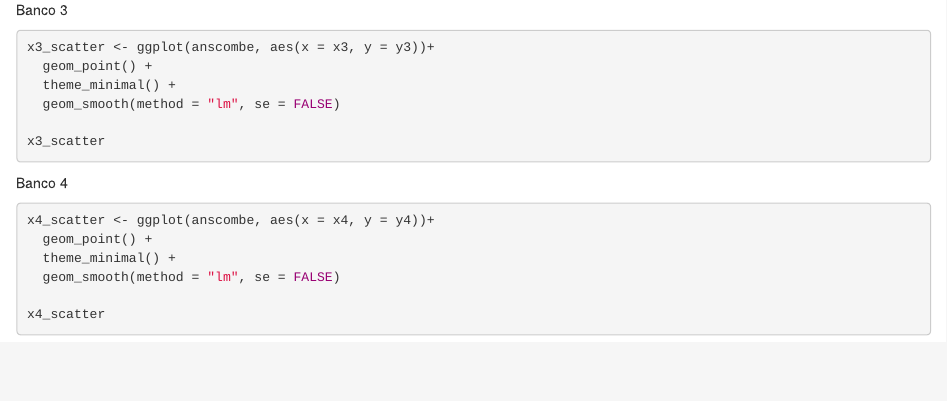
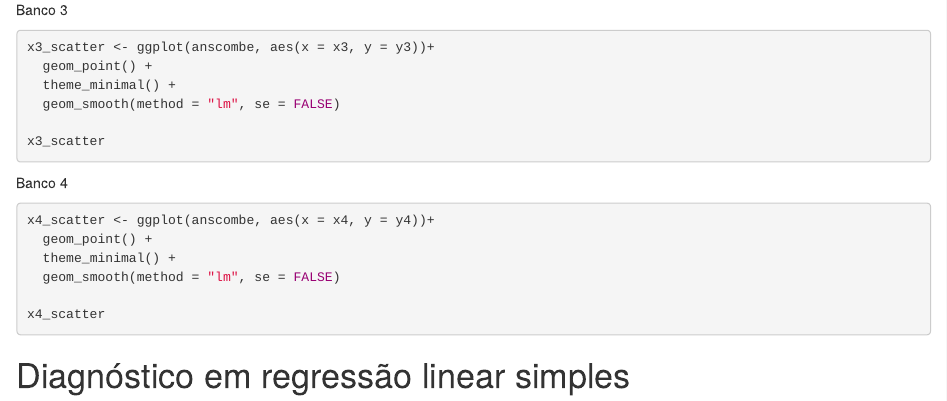
Before and after one commit to danilodpsantos/Bioestatistica_PPGEPI, an R Markdown document (Modelos_lineares/Exercicios/Ex_aulas/reg_simples.Rmd): the page in a window 1100 px wide, from 5330 px down. Rendered offline with R 4.5, knitr and Pandoc, with nearby package versions; the code is not run, so its results and figures are left out.

Commit message:
título diagnóstico resíduos

````diff
--- a/Modelos_lineares/Exercicios/Ex_aulas/reg_simples.Rmd
+++ b/Modelos_lineares/Exercicios/Ex_aulas/reg_simples.Rmd
@@ -400,3 +400,5 @@ x4_scatter <- ggplot(anscombe, aes(x = x4, y = y4))+
 
 x4_scatter
 ```
+
+# Diagnóstico em regressão linear simples
````
